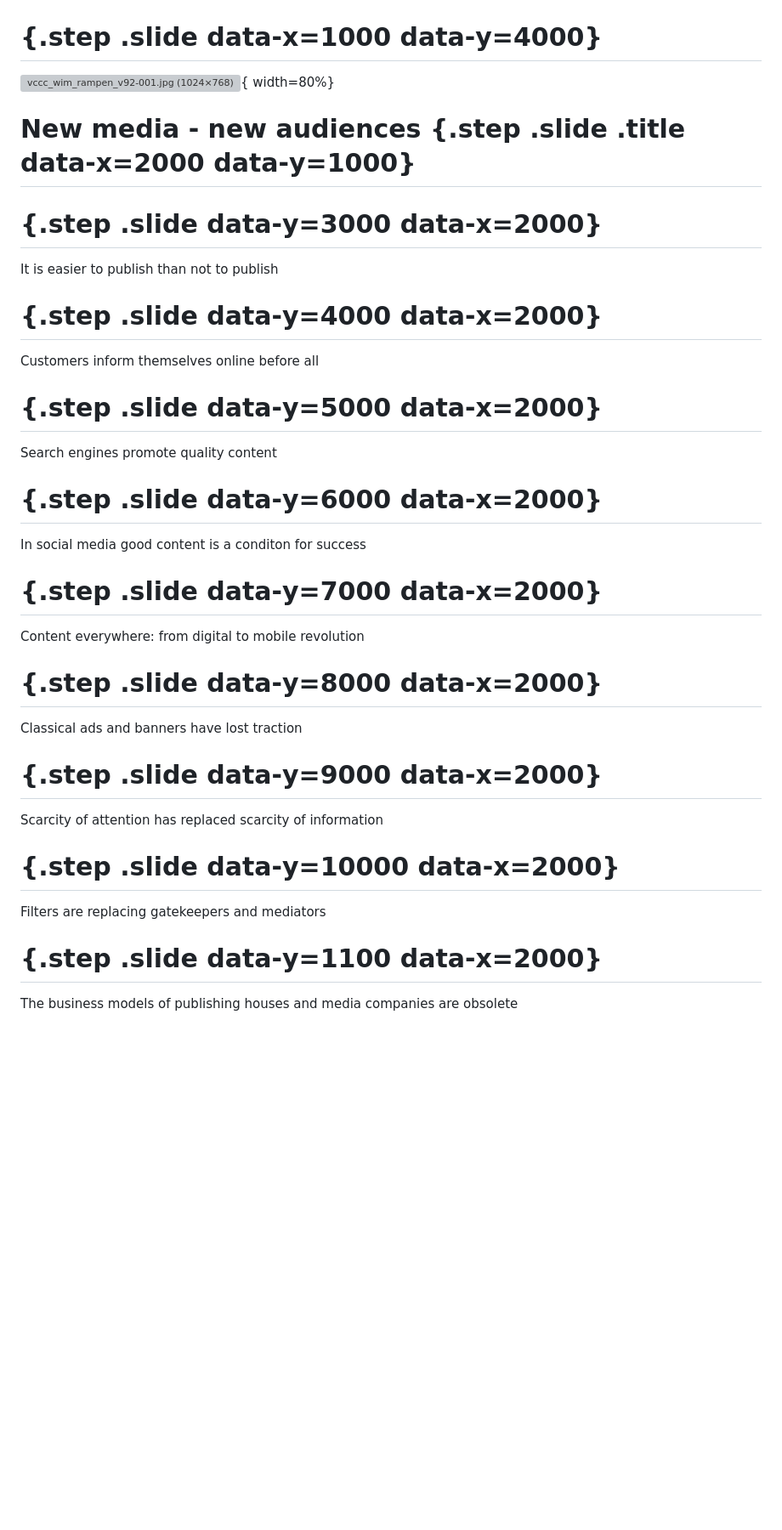
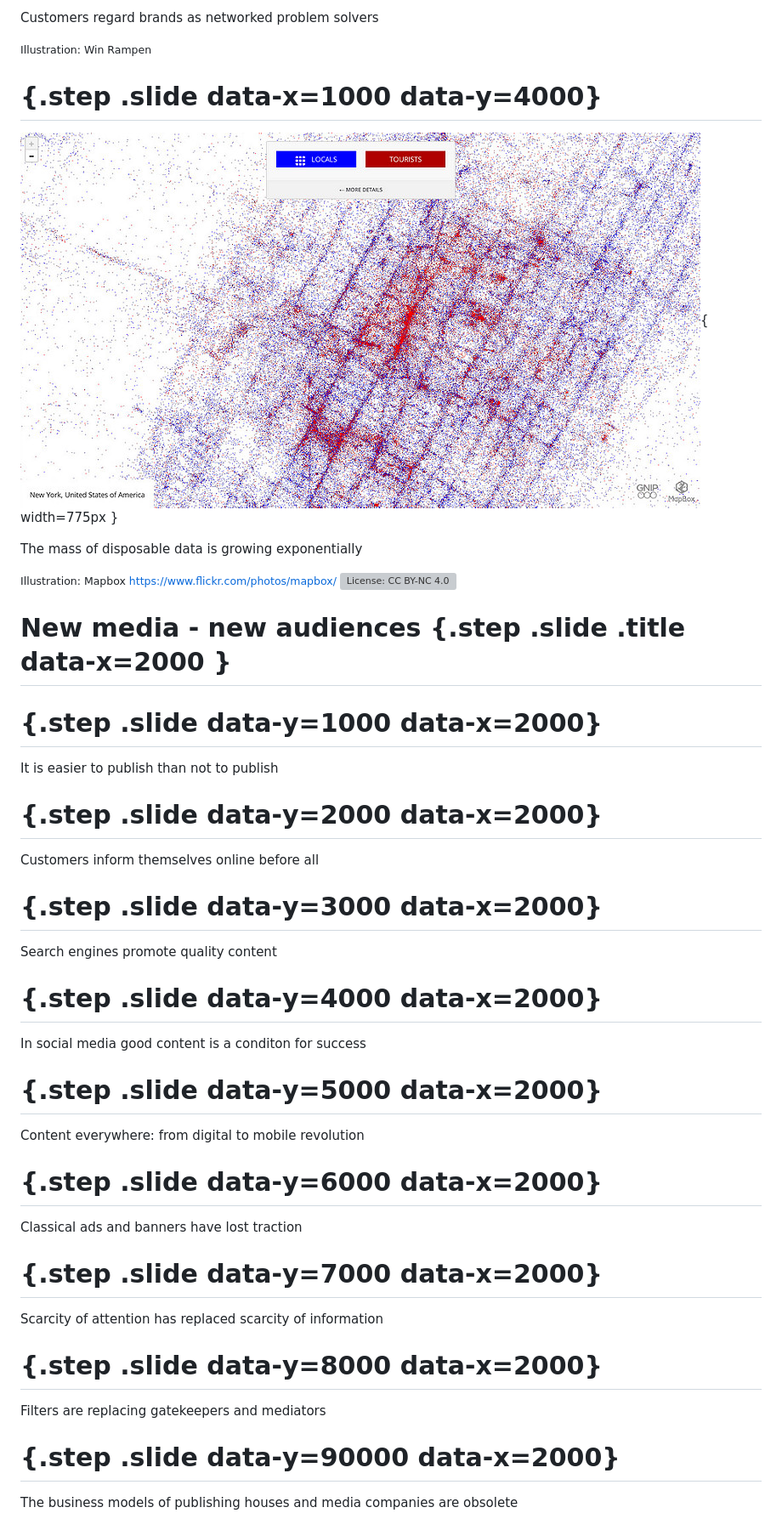
Before and after one commit to heinzwittenbrink/slides-intro2contentmarketing, a Markdown page: impress.md, the part around the change printed below. Shown: that part at 85% size. GitHub-like rendering; pictures changed too: pics/restaurants_nyc.jpg (added); blank space fills up the shorter version; grey boxes are pictures that could not be loaded.

```diff
--- a/impress.md
+++ b/impress.md
@@ -30,37 +43,47 @@ We live in a society in which we are more and more digitally connected to each o
 
+Customers regard brands as networked problem solvers
+
+<small style="font-size:small">Illustration: Win Rampen</small>
 
 # {.step .slide data-x=1000 data-y=4000}
 
-![vccc_wim_rampen_v92-001.jpg (1024×768)](https://contactcenterintelligence.files.wordpress.com/2013/03/vccc_wim_rampen_v92-001.jpg "vccc_wim_rampen_v92-001.jpg (1024×768)"){ width=80%}
+![](pics/restaurants_nyc.jpg "Locals and Tourists in New York, Visualization"){ width=775px }
+
+The mass of disposable data is growing exponentially
+
+<small style="font-size: small">Illustration: Mapbox https://www.flickr.com/photos/mapbox/ </small> [![License: CC BY-NC 4.0](https://licensebuttons.net/l/by-nc/4.0/80x15.png)](https://creativecommons.org/licenses/by-nc/4.0/)
 
 
-# New media - new audiences {.step .slide .title data-x=2000 data-y=1000}
+<!-- New Audiences -->
 
 
-# {.step .slide data-y=3000 data-x=2000}
+# New media - new audiences {.step .slide .title data-x=2000 }
+
+
+# {.step .slide data-y=1000 data-x=2000}
 It is easier to publish than not to publish
 
-# {.step .slide data-y=4000 data-x=2000}
+# {.step .slide data-y=2000 data-x=2000}
 Customers inform themselves online before all
 
-# {.step .slide data-y=5000 data-x=2000}
+# {.step .slide data-y=3000 data-x=2000}
 Search engines promote quality content
 
-# {.step .slide data-y=6000 data-x=2000}
+# {.step .slide data-y=4000 data-x=2000}
 In social media good content is a conditon for success
 
-# {.step .slide data-y=7000 data-x=2000}
+# {.step .slide data-y=5000 data-x=2000}
 Content everywhere: from digital to mobile revolution
 
-# {.step .slide data-y=8000 data-x=2000}
+# {.step .slide data-y=6000 data-x=2000}
 Classical ads and banners have lost traction
 
-# {.step .slide data-y=9000 data-x=2000}
+# {.step .slide data-y=7000 data-x=2000}
 Scarcity of attention has replaced scarcity of information
 
-# {.step .slide data-y=10000 data-x=2000}
+# {.step .slide data-y=8000 data-x=2000}
 Filters are replacing gatekeepers and mediators
 
-# {.step .slide data-y=1100 data-x=2000}
+# {.step .slide data-y=90000 data-x=2000}
 The business models of publishing houses and media companies are obsolete
 
```
Also changed, not shown: other parts of impress.md (+123 -83 lines), pics/mcgovern.jpg (added), pics/owned_media.jpg (added), pics/slideshare-b2b.png (added), pics/slideshare-b2c.png (added), 1 other file.
